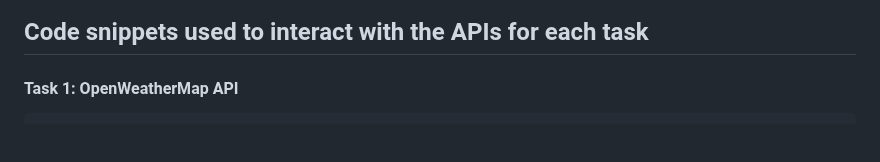
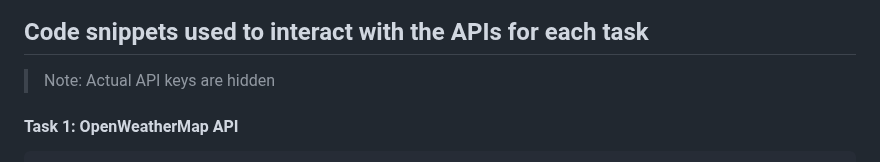
Before and after one commit to rishav-karanjit/API-hunt, a Markdown page: README.md, the part around the change. GitHub-like rendering; blank space fills up the shorter version.

````diff
--- a/README.md
+++ b/README.md
@@ -18,7 +18,7 @@
 ![Currency Converter API Screenshot](https://github.com/rishav-karanjit/API-hunt/blob/main/outputs/CurrencyConverterAPI.png)
 
 ## Code snippets used to interact with the APIs for each task
-
+> Note: Actual API keys are hidden
 #### Task 1: OpenWeatherMap API
 
 ```
````
